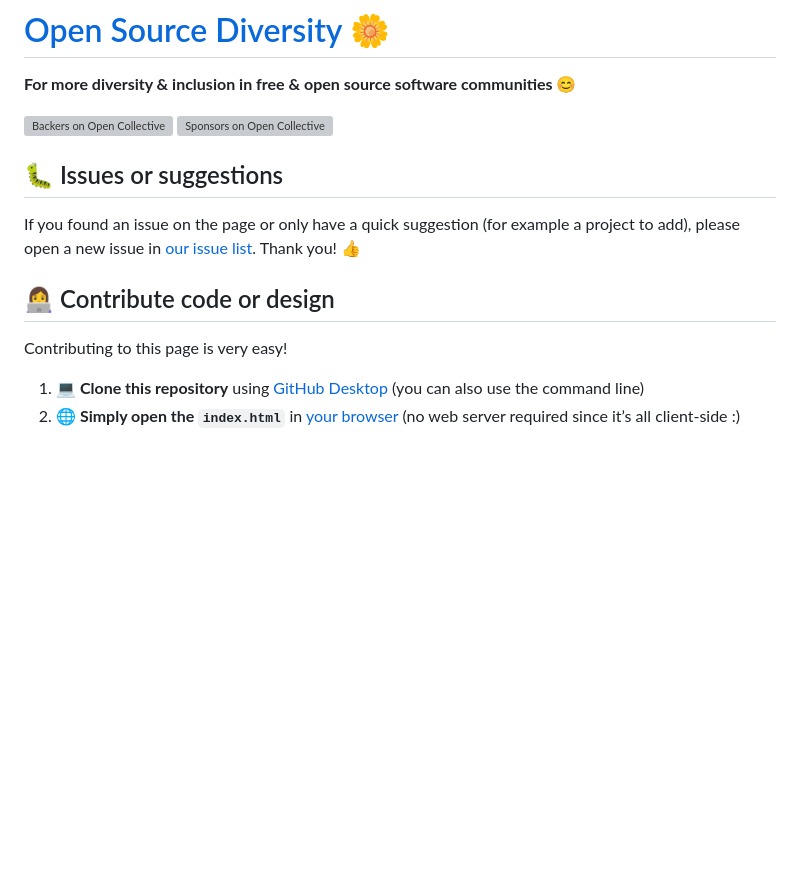
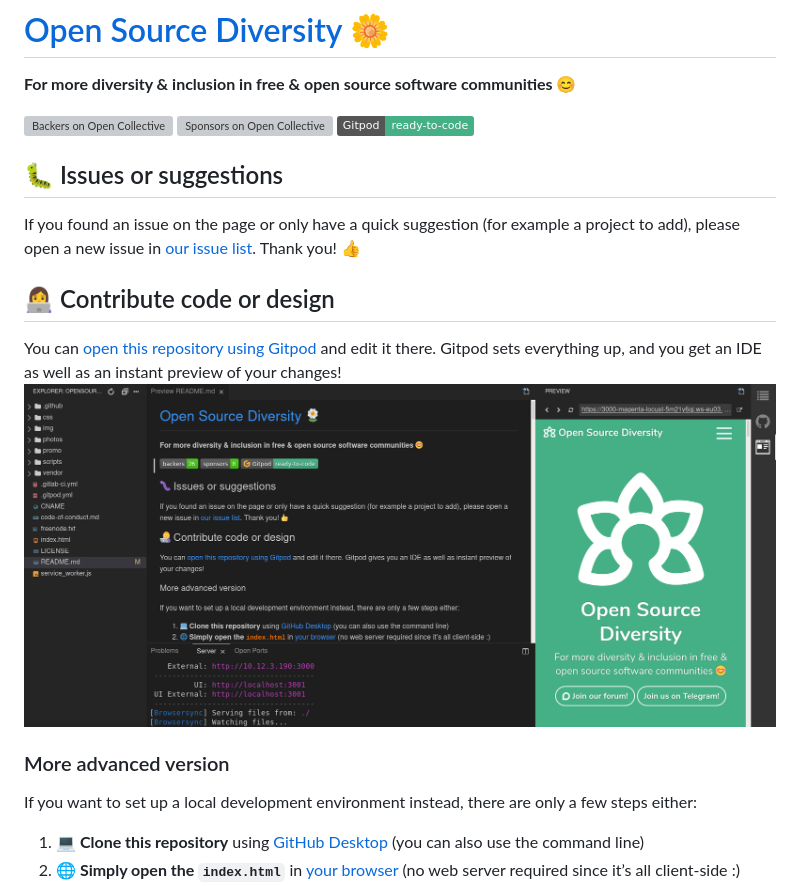
Before and after one commit to opensourcediversity/opensourcediversity.org, a Markdown page: README.md, the part around the change. Drawn GitHub-style; pictures changed too: img/gitpod.png (added); badges without logos; blank space fills up the shorter version; grey boxes are pictures that could not be loaded.

Commit message:
Add Gitpod.io configuration (#119)
Signed-off-by: Jan C. Borchardt <hey@jancborchardt.net>

```diff
--- a/README.md
+++ b/README.md
@@ -2,7 +2,7 @@
 
 **For more diversity & inclusion in free & open source software communities 😊**
 
-[![Backers on Open Collective](https://opencollective.com/opensourcediversity/backers/badge.svg)](#backers) [![Sponsors on Open Collective](https://opencollective.com/opensourcediversity/sponsors/badge.svg)](#sponsors)
+[![Backers on Open Collective](https://opencollective.com/opensourcediversity/backers/badge.svg)](#backers) [![Sponsors on Open Collective](https://opencollective.com/opensourcediversity/sponsors/badge.svg)](#sponsors) [![Gitpod ready-to-code](https://img.shields.io/badge/Gitpod-ready--to--code-45b086?logo=gitpod)](https://gitpod.io/#https://github.com/opensourcediversity/opensourcediversity.org)
 
 
 ## 🐛 Issues or suggestions
@@ -12,7 +12,13 @@ If you found an issue on the page or only have a quick suggestion (for example a
 
 ## 👩‍💻 Contribute code or design
 
-Contributing to this page is very easy!
+You can [open this repository using Gitpod](https://gitpod.io/#https://github.com/opensourcediversity/opensourcediversity.org) and edit it there. Gitpod sets everything up, and you get an IDE as well as an instant preview of your changes!
+![](img/gitpod.png)
+
+
+### More advanced version
+
+If you want to set up a local development environment instead, there are only a few steps either:
 
 1. **💻 Clone this repository** using [GitHub Desktop](https://desktop.github.com) (you can also use the command line)
 2. **🌐 Simply open the `index.html`** in [your browser](https://www.mozilla.org/firefox/) (no web server required since it’s all client-side :)
```
Also changed, not shown: 1 other file.
